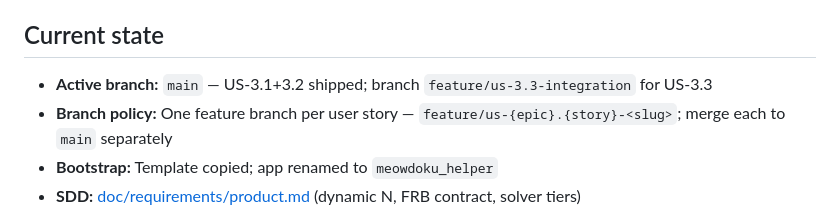
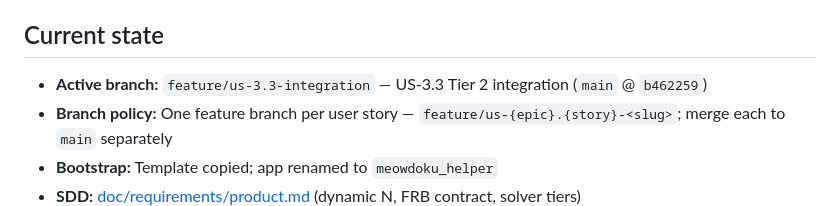
Before and after one commit to pbuckles22/MeowdokuHelper, a Markdown page: AGENT_HANDOFF.md, the part around the change. GitHub-like rendering.

Commit message:
AGENT_HANDOFF: active branch feature/us-3.3-integration for US-3.3.

```diff
--- a/AGENT_HANDOFF.md
+++ b/AGENT_HANDOFF.md
@@ -78,7 +78,7 @@ When shipping work: update **PM_PLAN** checkboxes, **doc/PROJECT_STATUS.md**, an
 
 ## Current state
 
-- **Active branch:** `main` — US-3.1+3.2 shipped; branch `feature/us-3.3-integration` for US-3.3
+- **Active branch:** `feature/us-3.3-integration` — US-3.3 Tier 2 integration (`main` @ `b462259`)
 - **Branch policy:** One feature branch per user story — `feature/us-{epic}.{story}-<slug>`; merge each to `main` separately
 - **Bootstrap:** Template copied; app renamed to `meowdoku_helper`
 - **SDD:** [doc/requirements/product.md](doc/requirements/product.md) (dynamic N, FRB contract, solver tiers)
```
